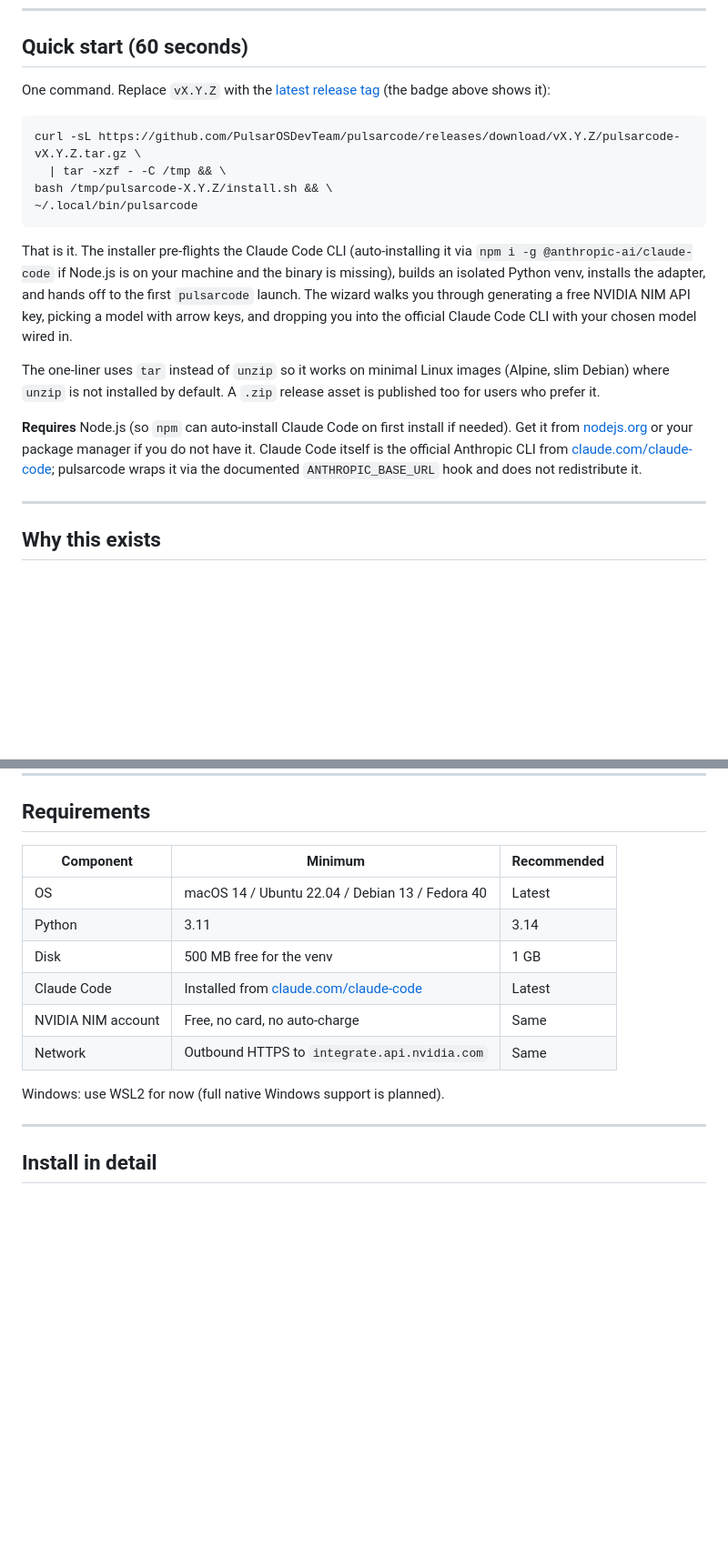
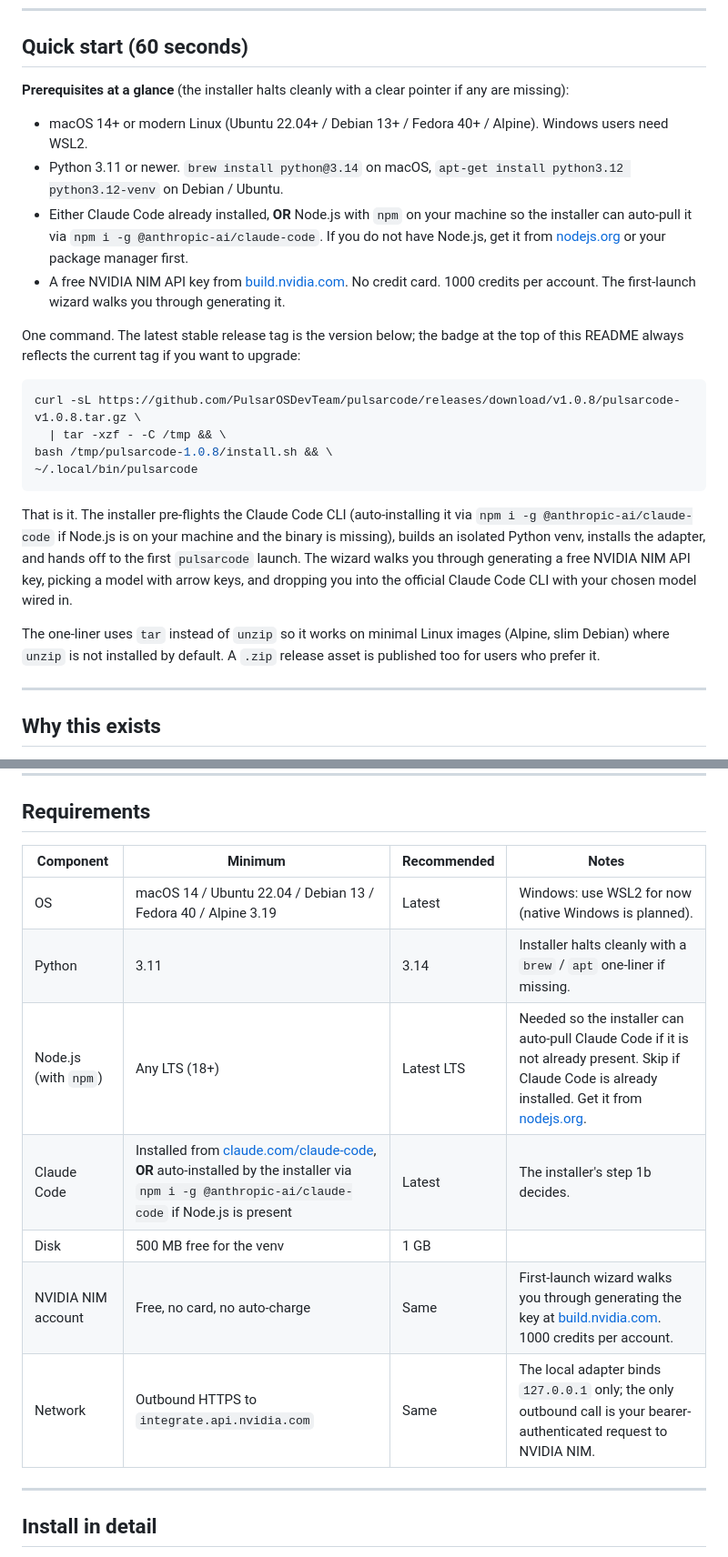
Before and after one commit to PulsarOSDevTeam/pulsarcode, a Markdown page: README.md, 2 parts joined by grey strips. Shown at 91% size. GitHub-like rendering; blank space fills up the shorter version.

Commit message:
docs(v1.0.8): prereq clarity, glance bullets, version anchors
No code change, no version bump. v1.0.8 tag stays at 0d005ce and the
published pulsarcode-v1.0.8.tar.gz asset bytes are unchanged. This
commit polishes only the README and CHANGELOG so the github surface
matches the install command already in circulation on social posts.

README changes:
- Quick Start now opens with a four-bullet "Prerequisites at a
  glance" block (OS, Python 3.11+, Node.js for npm-auto-install of
  Claude Code, free NVIDIA NIM key) so a first-time visitor sees the
  prereqs before they read the curl command.
- Requirements table grew a dedicated Node.js row and added inline
  Notes per row explaining the install behavior. The Claude Code row
  now correctly reflects that the installer auto-pulls it via
  `npm i -g @anthropic-ai/claude-code` when Node.js is present.
- The curl in the Quick Start was bound to the actual v1.0.8 tag
  instead of vX.Y.Z placeholders so a reader can copy-paste.

CHANGELOG: a "Documentation polish landed 2026-05-21" note added at
the top of the v1.0.8 section so readers of the changelog can see
that this commit is documentation-only and the tarball asset is
untouched.

The github v1.0.8 release page notes are updated in parallel via
`gh release edit v1.0.8` to mirror the same Requirements block. The
install URL `releases/download/v1.0.8/pulsarcode-v1.0.8.tar.gz`
already in circulation stays valid and points at the same bytes.

````diff
--- a/README.md
+++ b/README.md
@@ -71,12 +71,19 @@ the picker keeps your current model and goes straight to Claude Code.
 
 ## Quick start (60 seconds)
 
-One command. Replace `vX.Y.Z` with the [latest release tag](https://github.com/PulsarOSDevTeam/pulsarcode/releases/latest) (the badge above shows it):
+**Prerequisites at a glance** (the installer halts cleanly with a clear pointer if any are missing):
+
+- macOS 14+ or modern Linux (Ubuntu 22.04+ / Debian 13+ / Fedora 40+ / Alpine). Windows users need WSL2.
+- Python 3.11 or newer. `brew install python@3.14` on macOS, `apt-get install python3.12 python3.12-venv` on Debian / Ubuntu.
+- Either Claude Code already installed, **OR** Node.js with `npm` on your machine so the installer can auto-pull it via `npm i -g @anthropic-ai/claude-code`. If you do not have Node.js, get it from [nodejs.org](https://nodejs.org) or your package manager first.
+- A free NVIDIA NIM API key from [build.nvidia.com](https://build.nvidia.com). No credit card. 1000 credits per account. The first-launch wizard walks you through generating it.
+
+One command. The latest stable release tag is the version below; the badge at the top of this README always reflects the current tag if you want to upgrade:
 
 ```bash
-curl -sL https://github.com/PulsarOSDevTeam/pulsarcode/releases/download/vX.Y.Z/pulsarcode-vX.Y.Z.tar.gz \
+curl -sL https://github.com/PulsarOSDevTeam/pulsarcode/releases/download/v1.0.8/pulsarcode-v1.0.8.tar.gz \
   | tar -xzf - -C /tmp && \
-bash /tmp/pulsarcode-X.Y.Z/install.sh && \
+bash /tmp/pulsarcode-1.0.8/install.sh && \
 ~/.local/bin/pulsarcode
 ```
 
@@ -91,13 +98,6 @@ chosen model wired in.
 The one-liner uses `tar` instead of `unzip` so it works on minimal
 Linux images (Alpine, slim Debian) where `unzip` is not installed by
 default. A `.zip` release asset is published too for users who prefer it.
-
-**Requires** Node.js (so `npm` can auto-install Claude Code on first
-install if needed). Get it from [nodejs.org](https://nodejs.org) or your
-package manager if you do not have it. Claude Code itself is the official
-Anthropic CLI from [claude.com/claude-code](https://claude.com/claude-code);
-pulsarcode wraps it via the documented `ANTHROPIC_BASE_URL` hook and does
-not redistribute it.
 
 ---
 
@@ -422,16 +422,15 @@ full posture and the AGPL-3.0 fork-and-run path.
 
 ## Requirements
 
-| Component | Minimum | Recommended |
-|---|---|---|
-| OS | macOS 14 / Ubuntu 22.04 / Debian 13 / Fedora 40 | Latest |
-| Python | 3.11 | 3.14 |
-| Disk | 500 MB free for the venv | 1 GB |
-| Claude Code | Installed from [claude.com/claude-code](https://claude.com/claude-code) | Latest |
-| NVIDIA NIM account | Free, no card, no auto-charge | Same |
-| Network | Outbound HTTPS to `integrate.api.nvidia.com` | Same |
-
-Windows: use WSL2 for now (full native Windows support is planned).
+| Component | Minimum | Recommended | Notes |
+|---|---|---|---|
+| OS | macOS 14 / Ubuntu 22.04 / Debian 13 / Fedora 40 / Alpine 3.19 | Latest | Windows: use WSL2 for now (native Windows is planned). |
+| Python | 3.11 | 3.14 | Installer halts cleanly with a `brew` / `apt` one-liner if missing. |
+| Node.js (with `npm`) | Any LTS (18+) | Latest LTS | Needed so the installer can auto-pull Claude Code if it is not already present. Skip if Claude Code is already installed. Get it from [nodejs.org](https://nodejs.org). |
+| Claude Code | Installed from [claude.com/claude-code](https://claude.com/claude-code), **OR** auto-installed by the installer via `npm i -g @anthropic-ai/claude-code` if Node.js is present | Latest | The installer's step 1b decides. |
+| Disk | 500 MB free for the venv | 1 GB | |
+| NVIDIA NIM account | Free, no card, no auto-charge | Same | First-launch wizard walks you through generating the key at [build.nvidia.com](https://build.nvidia.com). 1000 credits per account. |
+| Network | Outbound HTTPS to `integrate.api.nvidia.com` | Same | The local adapter binds `127.0.0.1` only; the only outbound call is your bearer-authenticated request to NVIDIA NIM. |
 
 ---
 
````
Also changed, not shown: CHANGELOG.md (+12 -0 lines).
